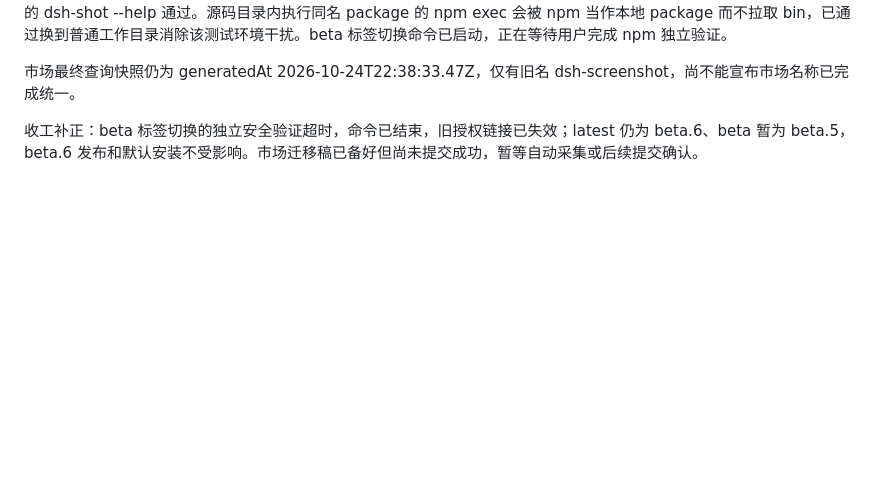
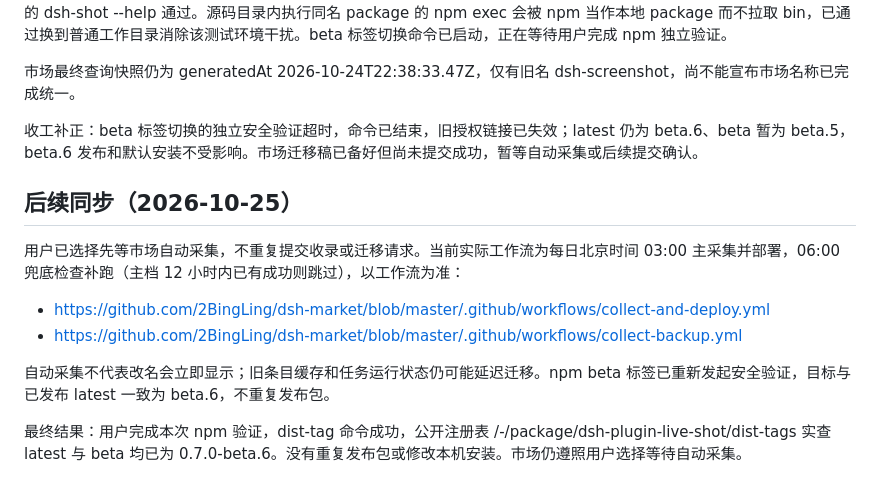
Before and after one commit to TangerineSplendor/dsh-plugin-live-shot, a Markdown page: docs/market_submission.md, the part around the change. GitHub-like rendering; blank space fills up the shorter version.

Commit message:
[skip ci] Confirm both npm channels on beta.6 and current market schedule

```diff
--- a/docs/market_submission.md
+++ b/docs/market_submission.md
@@ -59,3 +59,13 @@ DSH Market 现有收录仍有效，仓库 dsh-plugin topic 已核对保留，新
 市场最终查询快照仍为 generatedAt 2026-10-24T22:38:33.47Z，仅有旧名 dsh-screenshot，尚不能宣布市场名称已完成统一。
 
 收工补正：beta 标签切换的独立安全验证超时，命令已结束，旧授权链接已失效；latest 仍为 beta.6、beta 暂为 beta.5，beta.6 发布和默认安装不受影响。市场迁移稿已备好但尚未提交成功，暂等自动采集或后续提交确认。
+
+## 后续同步（2026-10-25）
+
+用户已选择先等市场自动采集，不重复提交收录或迁移请求。当前实际工作流为每日北京时间 03:00 主采集并部署，06:00 兜底检查补跑（主档 12 小时内已有成功则跳过），以工作流为准：
+- https://github.com/2BingLing/dsh-market/blob/master/.github/workflows/collect-and-deploy.yml
+- https://github.com/2BingLing/dsh-market/blob/master/.github/workflows/collect-backup.yml
+
+自动采集不代表改名会立即显示；旧条目缓存和任务运行状态仍可能延迟迁移。npm beta 标签已重新发起安全验证，目标与已发布 latest 一致为 beta.6，不重复发布包。
+
+最终结果：用户完成本次 npm 验证，dist-tag 命令成功，公开注册表 /-/package/dsh-plugin-live-shot/dist-tags 实查 latest 与 beta 均已为 0.7.0-beta.6。没有重复发布包或修改本机安装。市场仍遵照用户选择等待自动采集。
```
